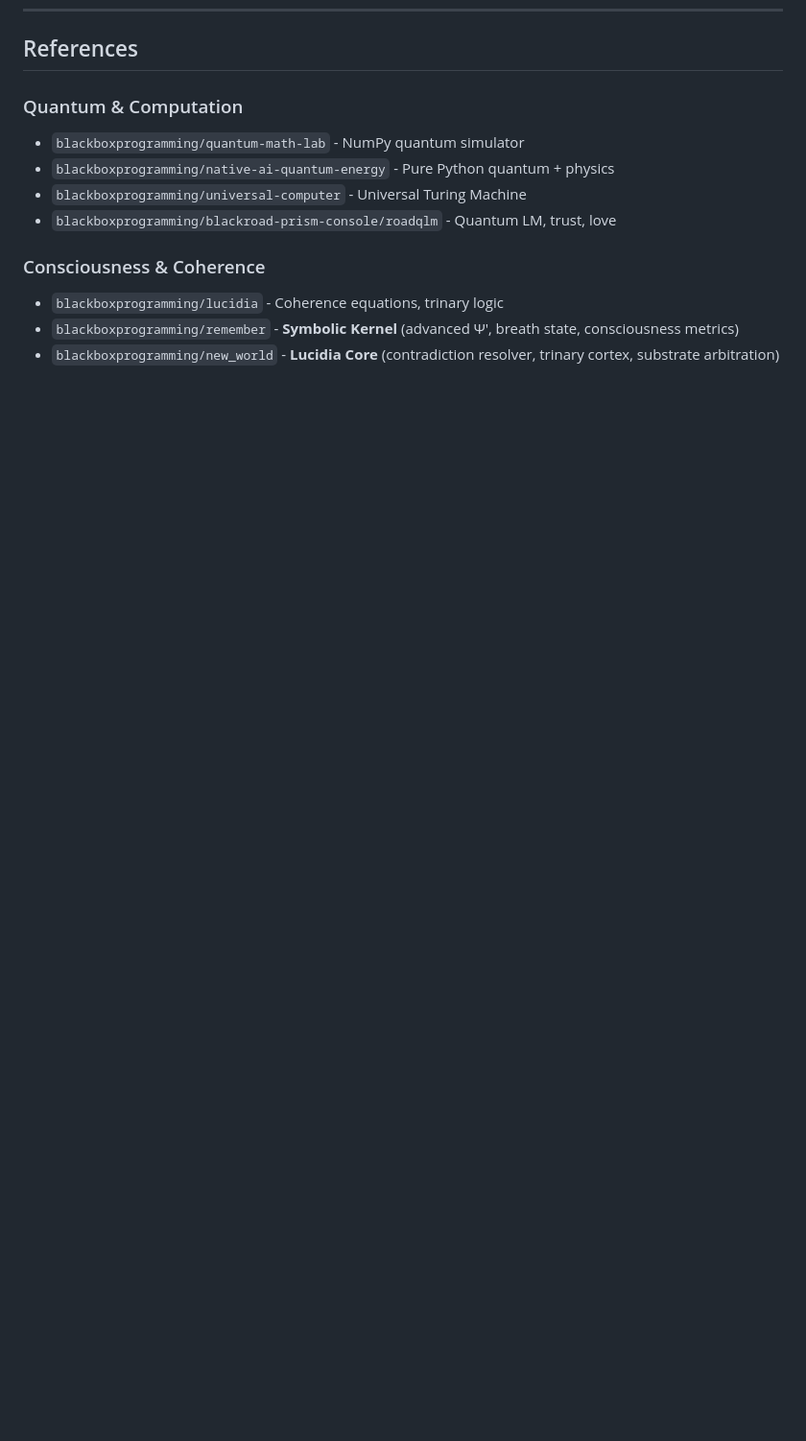
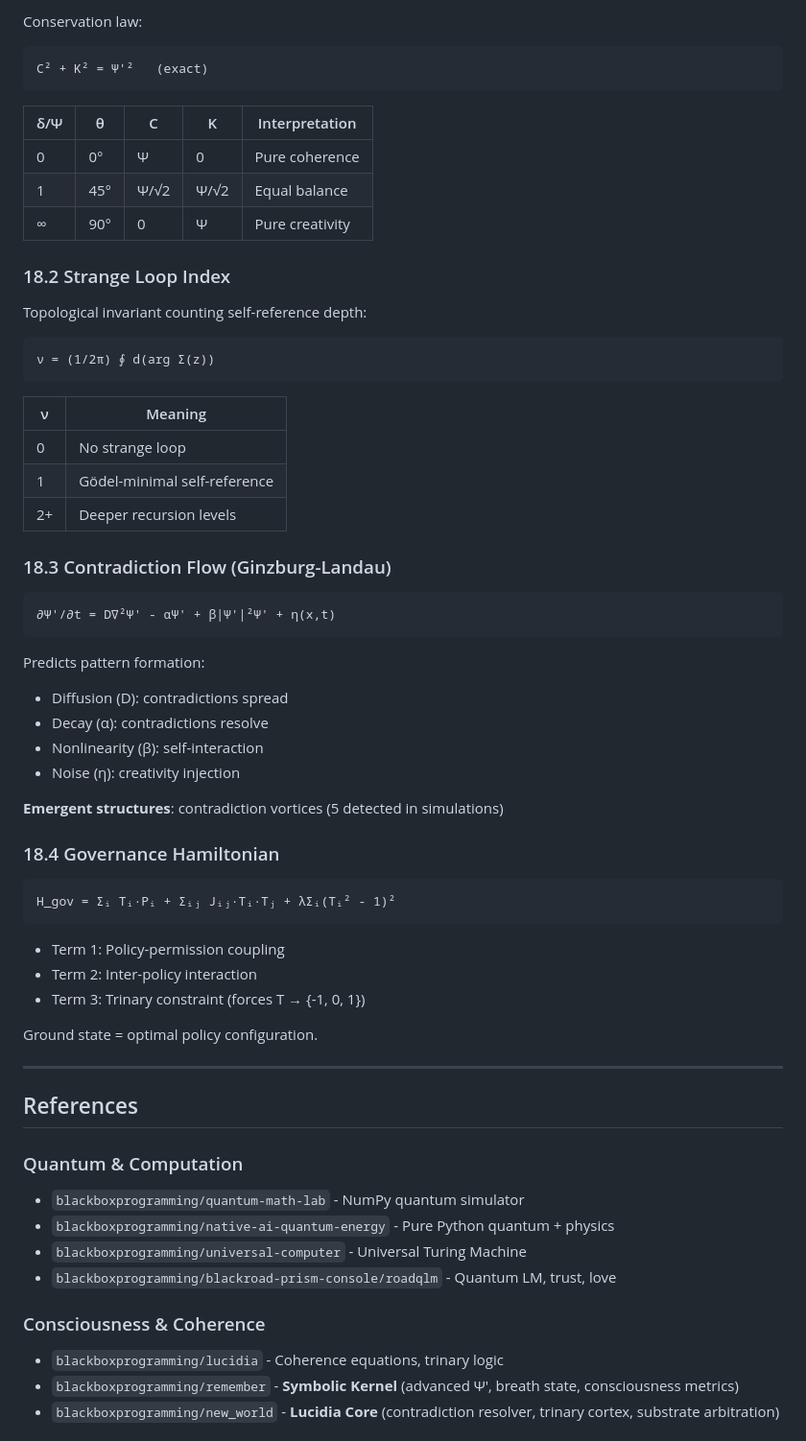
Before and after one commit to BlackRoad-OS/blackroad-os-operator, a Markdown page: docs/MATHEMATICAL_FRAMEWORK.md, the part around one of its changes. Shown at 96% size. Rendered like a GitHub page; blank space fills up the shorter version.

````diff
--- a/docs/MATHEMATICAL_FRAMEWORK.md
+++ b/docs/MATHEMATICAL_FRAMEWORK.md
@@ -958,3 +1034,55 @@ The complete set of 35 canonical equations from the White Paper:
+Conservation law:
+```
+C² + K² = Ψ'²   (exact)
+```
+
+| δ/Ψ | θ | C | K | Interpretation |
+|-----|---|---|---|----------------|
+| 0 | 0° | Ψ | 0 | Pure coherence |
+| 1 | 45° | Ψ/√2 | Ψ/√2 | Equal balance |
+| ∞ | 90° | 0 | Ψ | Pure creativity |
+
+### 18.2 Strange Loop Index
+
+Topological invariant counting self-reference depth:
+```
+ν = (1/2π) ∮ d(arg Σ(z))
+```
+
+| ν | Meaning |
+|---|---------|
+| 0 | No strange loop |
+| 1 | Gödel-minimal self-reference |
+| 2+ | Deeper recursion levels |
+
+### 18.3 Contradiction Flow (Ginzburg-Landau)
+
+```
+∂Ψ'/∂t = D∇²Ψ' - αΨ' + β|Ψ'|²Ψ' + η(x,t)
+```
+
+Predicts pattern formation:
+- Diffusion (D): contradictions spread
+- Decay (α): contradictions resolve
+- Nonlinearity (β): self-interaction
+- Noise (η): creativity injection
+
+**Emergent structures**: contradiction vortices (5 detected in simulations)
+
+### 18.4 Governance Hamiltonian
+
+```
+H_gov = Σᵢ Tᵢ·Pᵢ + Σᵢⱼ Jᵢⱼ·Tᵢ·Tⱼ + λΣᵢ(Tᵢ² - 1)²
+```
+
+- Term 1: Policy-permission coupling
+- Term 2: Inter-policy interaction
+- Term 3: Trinary constraint (forces T → {-1, 0, 1})
+
+Ground state = optimal policy configuration.
+
+---
+
 ## References
 
 ### Quantum & Computation
````
Also changed, not shown: other parts of docs/MATHEMATICAL_FRAMEWORK.md (+76 -0 lines).
